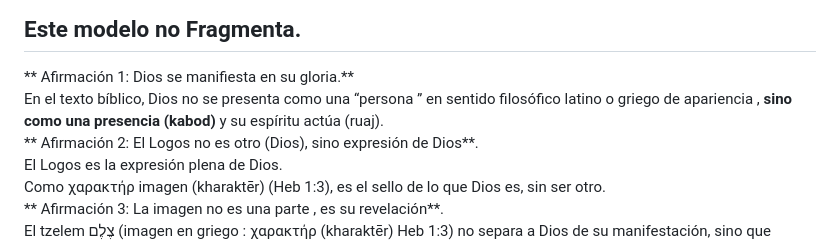
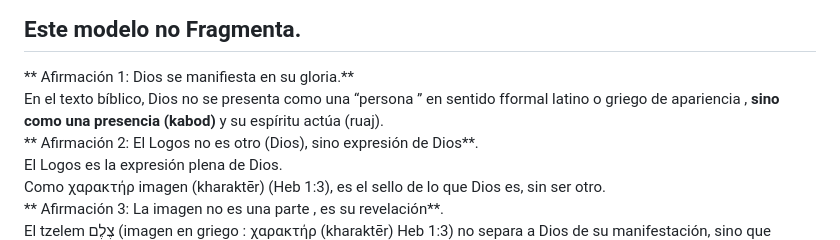
Before and after one commit to LaBibliaTeca/Documentos, a Markdown page: Juan1_1.md, the part around the change. Drawn GitHub-style.

```diff
--- a/Juan1_1.md
+++ b/Juan1_1.md
@@ -66,7 +66,7 @@ Salmo 33:6: "Por la palabra (dabar) del Señor fueron hechos los cielos, y todo
 Jn 1:3: “Todas las cosas por él fueron hechas, y sin él nada de lo que ha sido hecho, fue hecho”.
 ## Este modelo no Fragmenta.
 ** Afirmación 1: Dios se manifiesta en su gloria.**
-En el texto bíblico, Dios no se presenta como una “persona ” en sentido filosófico latino o griego de apariencia , **sino como una presencia (kabod)** y su espíritu  actúa (ruaj).
+En el texto bíblico, Dios no se presenta como una “persona ” en sentido fformal latino o griego de apariencia , **sino como una presencia (kabod)** y su espíritu  actúa (ruaj).
 ** Afirmación 2: El Logos no es otro (Dios), sino expresión de Dios**.
 El Logos es la expresión plena de Dios.
  Como χαρακτήρ imagen  (kharaktēr) (Heb 1:3), es el sello de lo que Dios es, sin ser otro.
```
